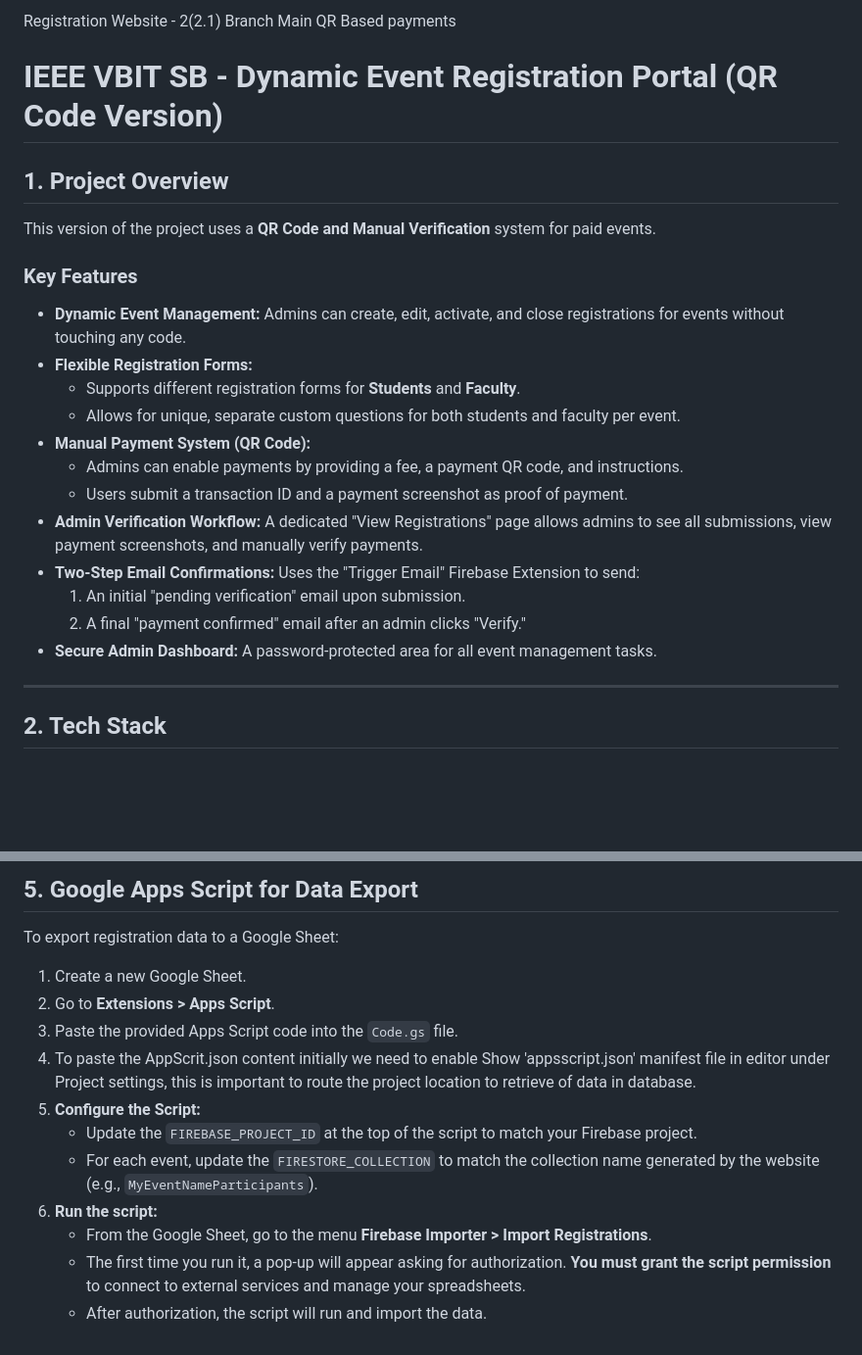
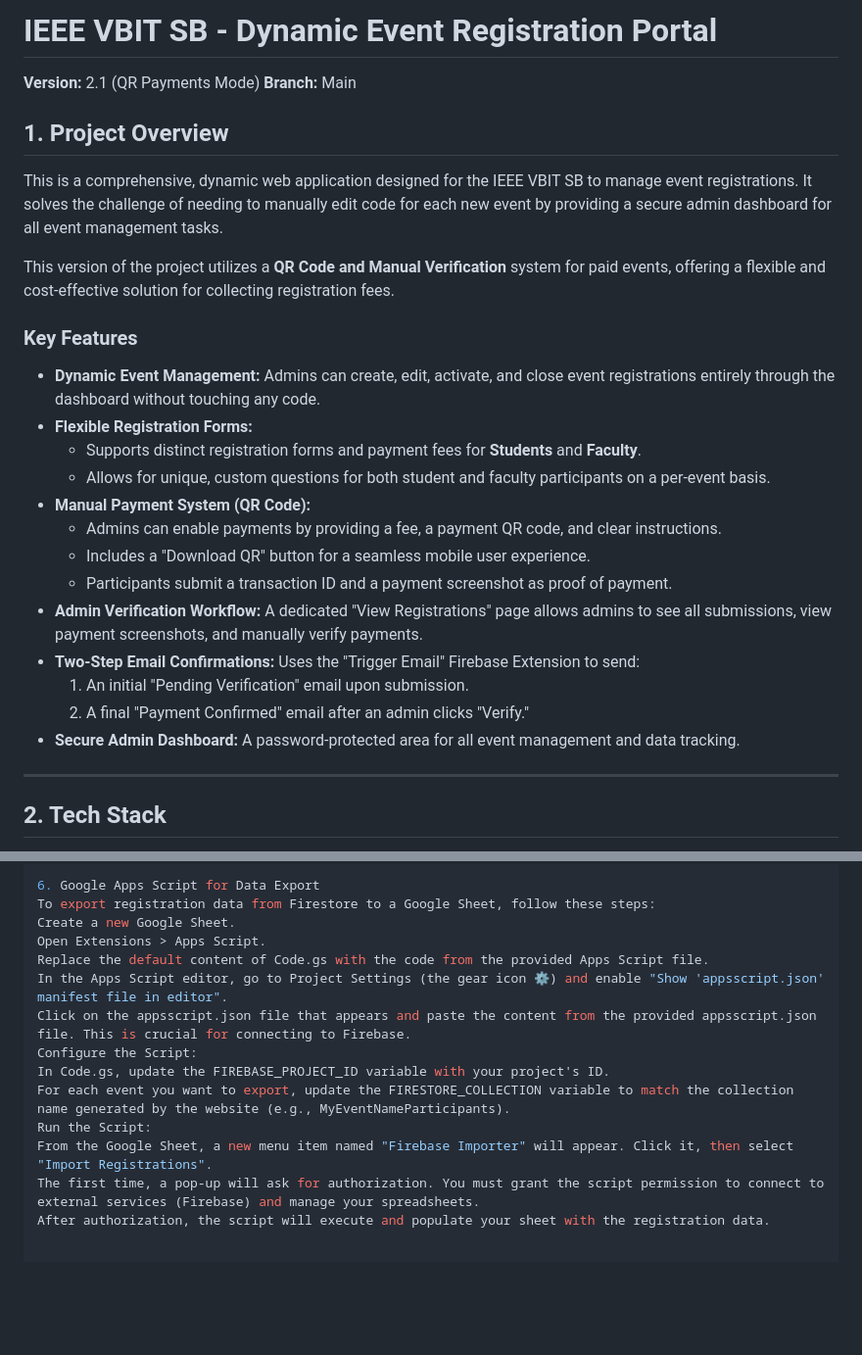
Before and after one commit to hemanthsaikaturi/admin-registration-payments, a Markdown page: README.md, 2 parts joined by grey strips. Shown: that part at 98% size. Rendered like a GitHub page; blank space fills up the shorter version.

```diff
--- a/README.md
+++ b/README.md
@@ -1,27 +1,29 @@
-Registration Website - 2(2.1)
-Branch Main
-QR Based payments
+# IEEE VBIT SB - Dynamic Event Registration Portal
 
-# IEEE VBIT SB - Dynamic Event Registration Portal (QR Code Version)
+**Version:** 2.1 (QR Payments Mode)
+**Branch:** Main
 
 ## 1. Project Overview
 
-This version of the project uses a **QR Code and Manual Verification** system for paid events.
+This is a comprehensive, dynamic web application designed for the IEEE VBIT SB to manage event registrations. It solves the challenge of needing to manually edit code for each new event by providing a secure admin dashboard for all event management tasks.
+
+This version of the project utilizes a **QR Code and Manual Verification** system for paid events, offering a flexible and cost-effective solution for collecting registration fees.
 
 ### Key Features
 
-*   **Dynamic Event Management:** Admins can create, edit, activate, and close registrations for events without touching any code.
+*   **Dynamic Event Management:** Admins can create, edit, activate, and close event registrations entirely through the dashboard without touching any code.
 *   **Flexible Registration Forms:**
-    *   Supports different registration forms for **Students** and **Faculty**.
-    *   Allows for unique, separate custom questions for both students and faculty per event.
+    *   Supports distinct registration forms and payment fees for **Students** and **Faculty**.
+    *   Allows for unique, custom questions for both student and faculty participants on a per-event basis.
 *   **Manual Payment System (QR Code):**
-    *   Admins can enable payments by providing a fee, a payment QR code, and instructions.
-    *   Users submit a transaction ID and a payment screenshot as proof of payment.
+    *   Admins can enable payments by providing a fee, a payment QR code, and clear instructions.
+    *   Includes a "Download QR" button for a seamless mobile user experience.
+    *   Participants submit a transaction ID and a payment screenshot as proof of payment.
 *   **Admin Verification Workflow:** A dedicated "View Registrations" page allows admins to see all submissions, view payment screenshots, and manually verify payments.
 *   **Two-Step Email Confirmations:** Uses the "Trigger Email" Firebase Extension to send:
-    1.  An initial "pending verification" email upon submission.
-    2.  A final "payment confirmed" email after an admin clicks "Verify."
-*   **Secure Admin Dashboard:** A password-protected area for all event management tasks.
+    1.  An initial "Pending Verification" email upon submission.
+    2.  A final "Payment Confirmed" email after an admin clicks "Verify."
+*   **Secure Admin Dashboard:** A password-protected area for all event management and data tracking.
 
 ---
 
@@ -118,15 +95,14 @@ service firebase.storage {
-## 5. Google Apps Script for Data Export
-
-To export registration data to a Google Sheet:
-
-1.  Create a new Google Sheet.
-2.  Go to **Extensions > Apps Script**.
-3.  Paste the provided Apps Script code into the `Code.gs` file.
-4.  To paste the AppScrit.json content initially we need to enable Show 'appsscript.json' manifest file in editor under Project settings, this is important to route the project location to retrieve of data in database.
-6.  **Configure the Script:**
-    *   Update the `FIREBASE_PROJECT_ID` at the top of the script to match your Firebase project.
-    *   For each event, update the `FIRESTORE_COLLECTION` to match the collection name generated by the website (e.g., `MyEventNameParticipants`).
-7.  **Run the script:**
-    *   From the Google Sheet, go to the menu **Firebase Importer > Import Registrations**.
-    *   The first time you run it, a pop-up will appear asking for authorization. **You must grant the script permission** to connect to external services and manage your spreadsheets.
-    *   After authorization, the script will run and import the data.
+6. Google Apps Script for Data Export
+To export registration data from Firestore to a Google Sheet, follow these steps:
+Create a new Google Sheet.
+Open Extensions > Apps Script.
+Replace the default content of Code.gs with the code from the provided Apps Script file.
+In the Apps Script editor, go to Project Settings (the gear icon ⚙️) and enable "Show 'appsscript.json' manifest file in editor".
+Click on the appsscript.json file that appears and paste the content from the provided appsscript.json file. This is crucial for connecting to Firebase.
+Configure the Script:
+In Code.gs, update the FIREBASE_PROJECT_ID variable with your project's ID.
+For each event you want to export, update the FIRESTORE_COLLECTION variable to match the collection name generated by the website (e.g., MyEventNameParticipants).
+Run the Script:
+From the Google Sheet, a new menu item named "Firebase Importer" will appear. Click it, then select "Import Registrations".
+The first time, a pop-up will ask for authorization. You must grant the script permission to connect to external services (Firebase) and manage your spreadsheets.
+After authorization, the script will execute and populate your sheet with the registration data.
```
Also changed, not shown: other parts of README.md (+17 -42 lines).
